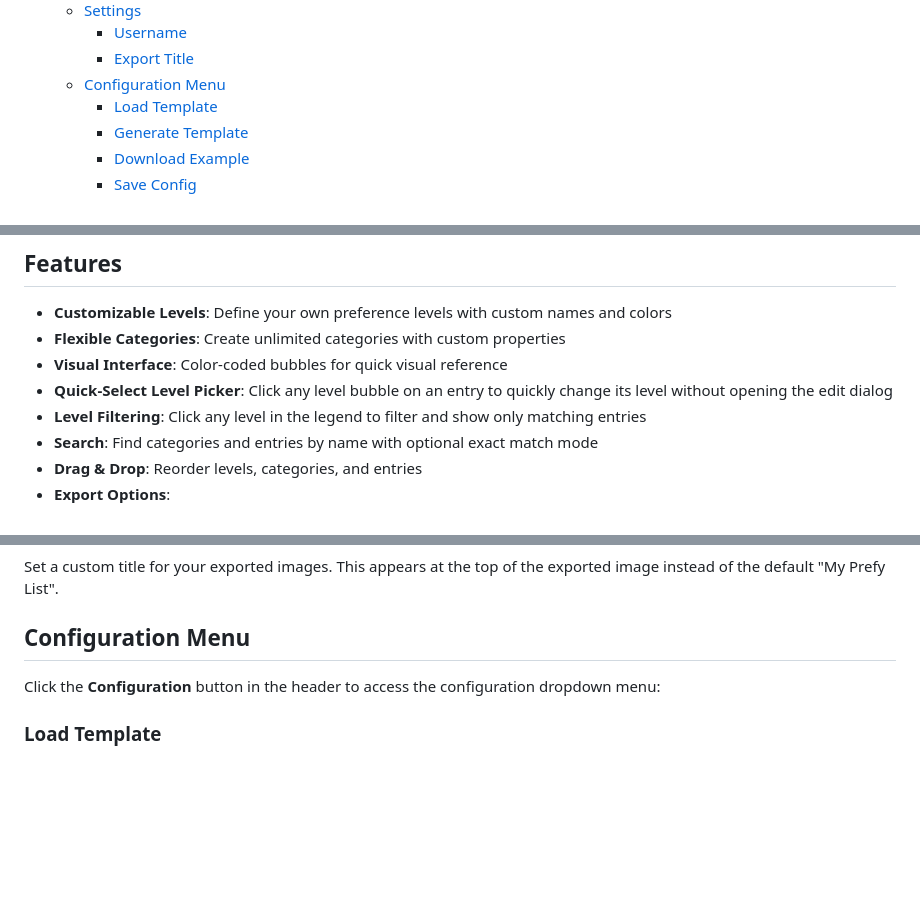
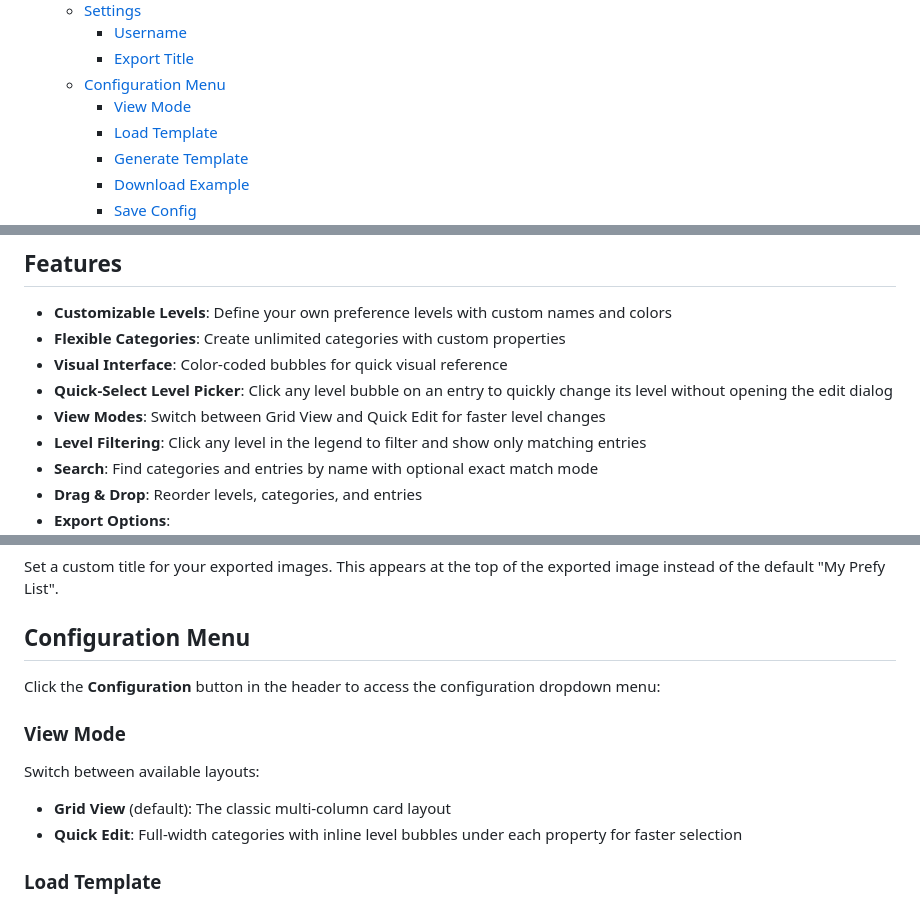
Before and after one commit to HedonisticProse/Prefy, a Markdown page: README.md, 3 parts joined by grey strips. Rendered like a GitHub page; blank space fills up the shorter version.

```diff
--- a/README.md
+++ b/README.md
@@ -25,6 +25,7 @@ Hosted on GitHub Pages: [https://hedonisticprose.github.io/Prefy/](https://hedon
     - [Username](#username)
     - [Export Title](#export-title)
   - [Configuration Menu](#configuration-menu)
+    - [View Mode](#view-mode)
     - [Load Template](#load-template)
     - [Generate Template](#generate-template)
     - [Download Example](#download-example)
@@ -66,6 +67,7 @@ If you have any strong personal feelings about AI generated content and tools, p
 - **Flexible Categories**: Create unlimited categories with custom properties
 - **Visual Interface**: Color-coded bubbles for quick visual reference
 - **Quick-Select Level Picker**: Click any level bubble on an entry to quickly change its level without opening the edit dialog
+- **View Modes**: Switch between Grid View and Quick Edit for faster level changes
 - **Level Filtering**: Click any level in the legend to filter and show only matching entries
 - **Search**: Find categories and entries by name with optional exact match mode
 - **Drag & Drop**: Reorder levels, categories, and entries
@@ -190,6 +192,13 @@ Set a custom title for your exported images. This appears at the top of the expo
 
 Click the **Configuration** button in the header to access the configuration dropdown menu:
 
+### View Mode
+
+Switch between available layouts:
+
+- **Grid View** (default): The classic multi-column card layout
+- **Quick Edit**: Full-width categories with inline level bubbles under each property for faster selection
+
 ### Load Template
 
 Select from available template configurations in the `./configs/` folder. The dropdown displays the configuration's **name** field (not the filename).
```
Also changed, not shown: CHANGELOG.md (+15 -0 lines).
